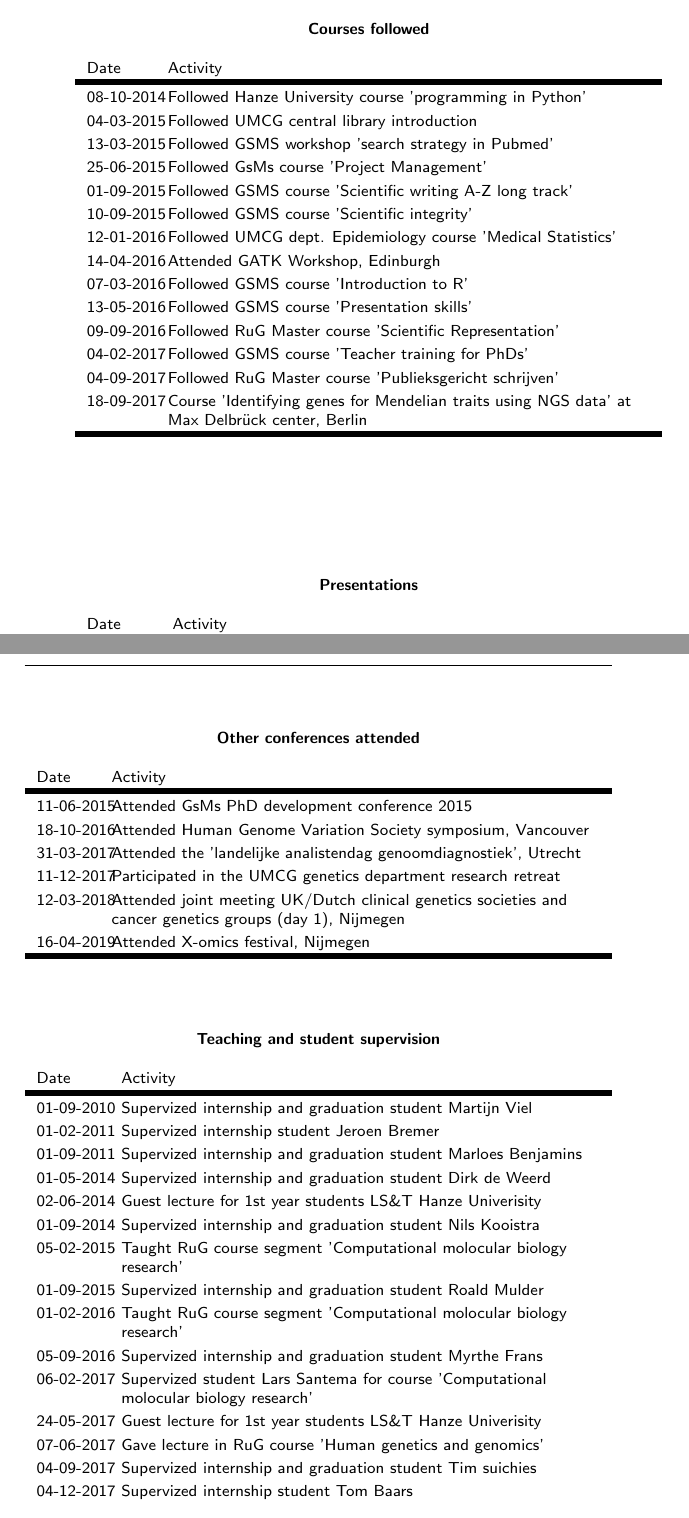
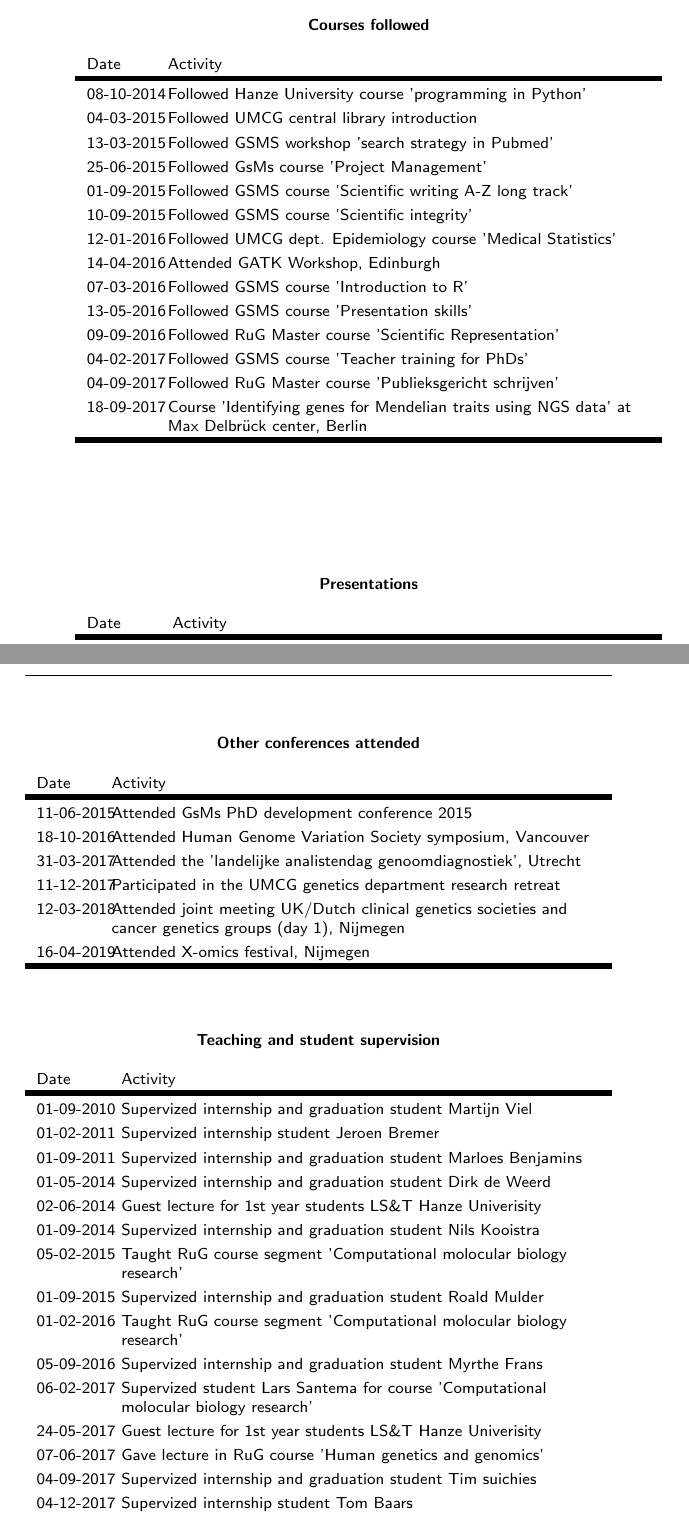
Before and after one commit to ljohansson/thesis, a LaTeX thesis (thesis_Lennart.tex, which reads appendix.tex): two parts of pages 251 and 252 of 253 before the commit and two parts of pages 253 and 254 of 255 after it, joined at a grey line, cut so that both start at the same text. Compiled offline with pdfLaTeX.

Commit message:
Changed layout and whitepages

```diff
--- a/appendix.tex
+++ b/appendix.tex
@@ -125,20 +125,20 @@
 		\begin{tabulary}{\linewidth}{LL}
 			Date & Activity \\
 			\hline
-			\rule{0pt}{2.5ex}\mbox{08-10-2014} & Followed Hanze University course 'programming in Python'  \\
-			\rule{0pt}{2.5ex}\mbox{04-03-2015} & Followed UMCG central library introduction \\
-			\rule{0pt}{2.5ex}\mbox{13-03-2015} & Followed GSMS workshop 'search strategy in Pubmed'\\
-			\rule{0pt}{2.5ex}\mbox{25-06-2015} & Followed GsMs course 'Project Management' \\
-			\rule{0pt}{2.5ex}\mbox{01-09-2015} & Followed GSMS course 'Scientific writing A-Z long track' \\
-			\rule{0pt}{2.5ex}\mbox{10-09-2015} & Followed GSMS course 'Scientific integrity'\\
-			\rule{0pt}{2.5ex}\mbox{12-01-2016} & Followed UMCG dept. Epidemiology course 'Medical Statistics'\\
-			\rule{0pt}{2.5ex}\mbox{14-04-2016} & Attended GATK Workshop, Edinburgh\\
-			\rule{0pt}{2.5ex}\mbox{07-03-2016} & Followed GSMS course 'Introduction to R'\\
-			\rule{0pt}{2.5ex}\mbox{13-05-2016} & Followed GSMS course 'Presentation skills'\\
-			\rule{0pt}{2.5ex}\mbox{09-09-2016} & Followed RuG Master course 'Scientific Representation'\\
-			\rule{0pt}{2.5ex}\mbox{04-02-2017} & Followed GSMS course 'Teacher training for PhDs'\\
-			\rule{0pt}{2.5ex}\mbox{04-09-2017} & Followed RuG Master course 'Publieksgericht schrijven'\\
-			\rule{0pt}{2.5ex}\mbox{18-09-2017} & Course 'Identifying genes for Mendelian traits using NGS data' at Max Delbrück center, Berlin\\
+			\rule{0pt}{2.6ex}\mbox{08-10-2014} & Followed Hanze University course 'programming in Python'  \\
+			\rule{0pt}{2.6ex}\mbox{04-03-2015} & Followed UMCG central library introduction \\
+			\rule{0pt}{2.6ex}\mbox{13-03-2015} & Followed GSMS workshop 'search strategy in Pubmed'\\
+			\rule{0pt}{2.6ex}\mbox{25-06-2015} & Followed GsMs course 'Project Management' \\
+			\rule{0pt}{2.6ex}\mbox{01-09-2015} & Followed GSMS course 'Scientific writing A-Z long track' \\
+			\rule{0pt}{2.6ex}\mbox{10-09-2015} & Followed GSMS course 'Scientific integrity'\\
+			\rule{0pt}{2.6ex}\mbox{12-01-2016} & Followed UMCG dept. Epidemiology course 'Medical Statistics'\\
+			\rule{0pt}{2.6ex}\mbox{14-04-2016} & Attended GATK Workshop, Edinburgh\\
+			\rule{0pt}{2.6ex}\mbox{07-03-2016} & Followed GSMS course 'Introduction to R'\\
+			\rule{0pt}{2.6ex}\mbox{13-05-2016} & Followed GSMS course 'Presentation skills'\\
+			\rule{0pt}{2.6ex}\mbox{09-09-2016} & Followed RuG Master course 'Scientific Representation'\\
+			\rule{0pt}{2.6ex}\mbox{04-02-2017} & Followed GSMS course 'Teacher training for PhDs'\\
+			\rule{0pt}{2.6ex}\mbox{04-09-2017} & Followed RuG Master course 'Publieksgericht schrijven'\\
+			\rule{0pt}{2.6ex}\mbox{18-09-2017} & Course 'Identifying genes for Mendelian traits using NGS data' at Max Delbrück center, Berlin\\
 			\hline
 		\end{tabulary}
 \label{table:appendix_activities_1}
@@ -168,12 +170,12 @@
 	\begin{tabulary}{\linewidth}{LL}
 		Date & Activity \\
 		\hline
-			\rule{0pt}{2.5ex}\mbox{11-06-2015} & Attended GsMs PhD development conference 2015\\
-			\rule{0pt}{2.5ex}\mbox{18-10-2016} & Attended Human Genome Variation Society symposium, Vancouver\\
-			\rule{0pt}{2.5ex}\mbox{31-03-2017} & Attended the 'landelijke analistendag genoomdiagnostiek', Utrecht \\
-			\rule{0pt}{2.5ex}\mbox{11-12-2017} & Participated in the UMCG genetics department research retreat\\
-			\rule{0pt}{2.5ex}\mbox{12-03-2018} & Attended joint meeting UK/Dutch clinical genetics societies and cancer genetics groups (day 1), Nijmegen\\
-			\rule{0pt}{2.5ex}\mbox{16-04-2019} & Attended X-omics festival, Nijmegen \\
+			\rule{0pt}{2.6ex}\mbox{11-06-2015} & Attended GsMs PhD development conference 2015\\
+			\rule{0pt}{2.6ex}\mbox{18-10-2016} & Attended Human Genome Variation Society symposium, Vancouver\\
+			\rule{0pt}{2.6ex}\mbox{31-03-2017} & Attended the 'landelijke analistendag genoomdiagnostiek', Utrecht \\
+			\rule{0pt}{2.6ex}\mbox{11-12-2017} & Participated in the UMCG genetics department research retreat\\
+			\rule{0pt}{2.6ex}\mbox{12-03-2018} & Attended joint meeting UK/Dutch clinical genetics societies and cancer genetics groups (day 1), Nijmegen\\
+			\rule{0pt}{2.6ex}\mbox{16-04-2019} & Attended X-omics festival, Nijmegen \\
 				\hline
 \end{tabulary}
 \label{table:appendix_activities_3}
@@ -186,25 +188,25 @@
 		\begin{tabulary}{\linewidth}{LL}
 			Date & Activity \\
 			\hline
-			\rule{0pt}{2.5ex}\mbox{01-09-2010} & Supervized internship and graduation student Martijn Viel\\
-			\rule{0pt}{2.5ex}\mbox{01-02-2011} & Supervized internship student Jeroen Bremer \\
-			\rule{0pt}{2.5ex}\mbox{01-09-2011} & Supervized internship and graduation student Marloes Benjamins \\
-			\rule{0pt}{2.5ex}\mbox{01-05-2014} & Supervized internship and graduation student Dirk de Weerd \\
-			\rule{0pt}{2.5ex}\mbox{02-06-2014} & Guest lecture for 1st year students LS\&T Hanze Univerisity \\
-			\rule{0pt}{2.5ex}\mbox{01-09-2014} & Supervized internship and graduation student Nils Kooistra \\
-			\rule{0pt}{2.5ex}\mbox{05-02-2015} & Taught RuG course segment 'Computational molocular biology research'\\
-			\rule{0pt}{2.5ex}\mbox{01-09-2015} & Supervized internship and graduation student Roald Mulder \\
-			\rule{0pt}{2.5ex}\mbox{01-02-2016} & Taught RuG course segment 'Computational molocular biology research' \\
-			\rule{0pt}{2.5ex}\mbox{05-09-2016} & Supervized internship and graduation student Myrthe Frans\\
-			\rule{0pt}{2.5ex}\mbox{06-02-2017} & Supervized student Lars Santema for course 'Computational molocular biology research' \\
-			\rule{0pt}{2.5ex}\mbox{24-05-2017} & Guest lecture for 1st year students LS\&T Hanze Univerisity \\
-			\rule{0pt}{2.5ex}\mbox{07-06-2017} & Gave lecture in RuG course 'Human genetics and genomics' \\
-			\rule{0pt}{2.5ex}\mbox{04-09-2017} & Supervized internship and graduation student Tim suichies \\
-			\rule{0pt}{2.5ex}\mbox{04-12-2017} & Supervized internship student Tom Baars\\
-			\rule{0pt}{2.5ex}\mbox{07-06-2018} & Gave lecture in RuG course 'Human genetics and genomics' \\
-			\rule{0pt}{2.5ex}\mbox{01-09-2018} & Supervized internship and graduation student Iwan Hidding\\
-			\rule{0pt}{2.5ex}\mbox{01-04-2019} & Supervized graduation Anouk Lugtenberg \\
-			\rule{0pt}{2.5ex}\mbox{05-06-2019} & Gave lecture in RuG course 'Human genetics and genomics' \\
+			\rule{0pt}{2.6ex}\mbox{01-09-2010} & Supervized internship and graduation student Martijn Viel\\
+			\rule{0pt}{2.6ex}\mbox{01-02-2011} & Supervized internship student Jeroen Bremer \\
+			\rule{0pt}{2.6ex}\mbox{01-09-2011} & Supervized internship and graduation student Marloes Benjamins \\
+			\rule{0pt}{2.6ex}\mbox{01-05-2014} & Supervized internship and graduation student Dirk de Weerd \\
+			\rule{0pt}{2.6ex}\mbox{02-06-2014} & Guest lecture for 1st year students LS\&T Hanze Univerisity \\
+			\rule{0pt}{2.6ex}\mbox{01-09-2014} & Supervized internship and graduation student Nils Kooistra \\
+			\rule{0pt}{2.6ex}\mbox{05-02-2015} & Taught RuG course segment 'Computational molocular biology research'\\
+			\rule{0pt}{2.6ex}\mbox{01-09-2015} & Supervized internship and graduation student Roald Mulder \\
+			\rule{0pt}{2.6ex}\mbox{01-02-2016} & Taught RuG course segment 'Computational molocular biology research' \\
+			\rule{0pt}{2.6ex}\mbox{05-09-2016} & Supervized internship and graduation student Myrthe Frans\\
+			\rule{0pt}{2.6ex}\mbox{06-02-2017} & Supervized student Lars Santema for course 'Computational molocular biology research' \\
+			\rule{0pt}{2.6ex}\mbox{24-05-2017} & Guest lecture for 1st year students LS\&T Hanze Univerisity \\
+			\rule{0pt}{2.6ex}\mbox{07-06-2017} & Gave lecture in RuG course 'Human genetics and genomics' \\
+			\rule{0pt}{2.6ex}\mbox{04-09-2017} & Supervized internship and graduation student Tim suichies \\
+			\rule{0pt}{2.6ex}\mbox{04-12-2017} & Supervized internship student Tom Baars\\
+			\rule{0pt}{2.6ex}\mbox{07-06-2018} & Gave lecture in RuG course 'Human genetics and genomics' \\
+			\rule{0pt}{2.6ex}\mbox{01-09-2018} & Supervized internship and graduation student Iwan Hidding\\
+			\rule{0pt}{2.6ex}\mbox{01-04-2019} & Supervized graduation Anouk Lugtenberg \\
+			\rule{0pt}{2.6ex}\mbox{05-06-2019} & Gave lecture in RuG course 'Human genetics and genomics' \\
 			\hline
 		\end{tabulary}
 		\label{table:appendix_activities_4}
```
Also changed, not shown: preamble.tex (+5 -1 lines), appendix.tex (48 more changed lines).
